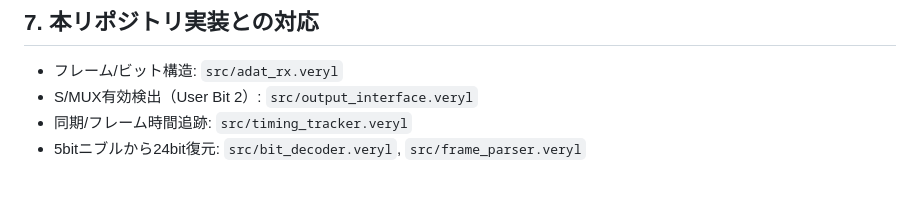
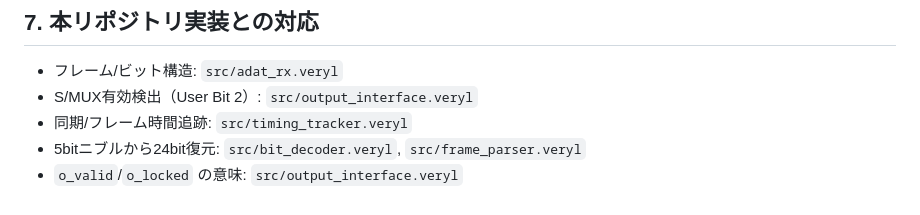
Before and after one commit to AkiyukiOkayasu/adat_rx, a Markdown page: ADAT_SPEC.md, the part around the change. Rendered like a GitHub page.

```diff
--- a/ADAT_SPEC.md
+++ b/ADAT_SPEC.md
@@ -109,3 +109,4 @@ ADATの「フレーム周期」はベースレート（44.1k/48k系）で進み
 - S/MUX有効検出（User Bit 2）: `src/output_interface.veryl`
 - 同期/フレーム時間追跡: `src/timing_tracker.veryl`
 - 5bitニブルから24bit復元: `src/bit_decoder.veryl`, `src/frame_parser.veryl`
+- `o_valid`/`o_locked` の意味: `src/output_interface.veryl`
```
Also changed, not shown: README.md (+3 -0 lines).
